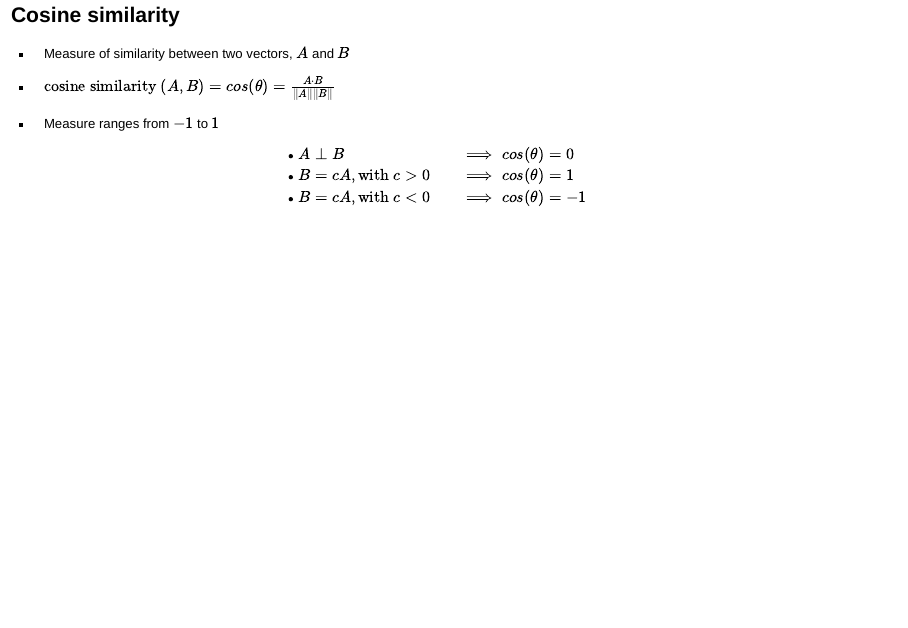
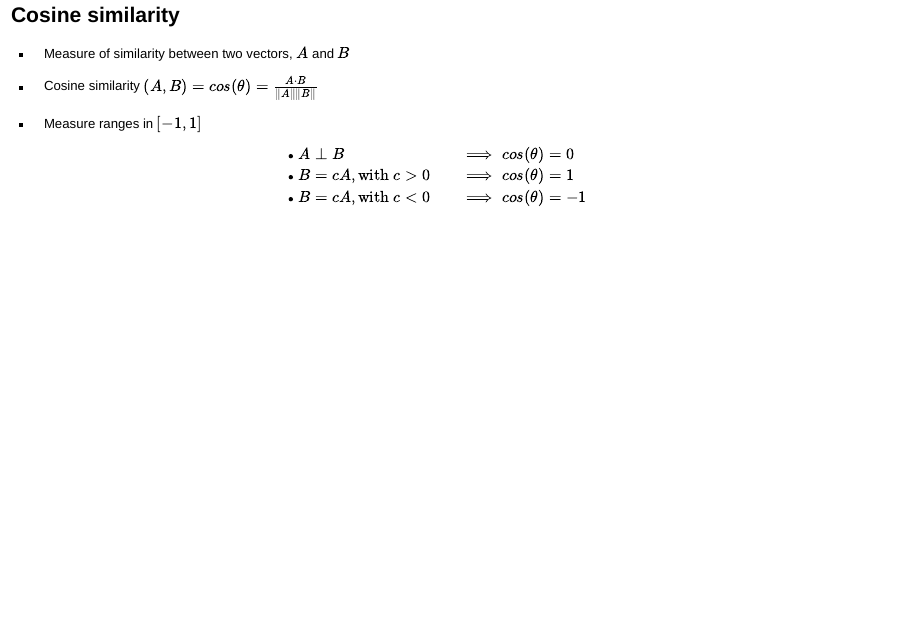
Before and after one commit to rubenhm/fedcomms, a Quarto document (index.qmd): page 17 of 36. Rendered offline with R 4.5, knitr and Pandoc in place of Quarto, with nearby package versions; drawn as Slidy slides in place of the format the file asks for.

Commit message:
Changed the equation.

```diff
--- a/index.qmd
+++ b/index.qmd
@@ -186,9 +186,9 @@ Part II: <br>Numerical Exercise
 + Measure of similarity between two vectors, $A$ and $B$
 
 
-+ $\mathrm{cosine~similarity}~(A,B) = cos(\theta) = \frac{A \cdot B}{\lVert A \rVert \lVert B \rVert}$
++ Cosine similarity $(A,B) = cos(\theta) = \frac{A \cdot B}{\lVert A \rVert \lVert B \rVert}$
 
-+ Measure ranges from $-1$ to $1$
++ Measure ranges in $[-1, 1]$
 \begin{align*}
   {\scriptsize\bullet}~ A &\perp B                    &\implies cos(\theta) &= 0 &\\
   {\scriptsize\bullet}~ B &= c A \mathrm{, with~} c>0 &\implies cos(\theta) &= 1 &\\
```
Also changed, not shown: index.html.
